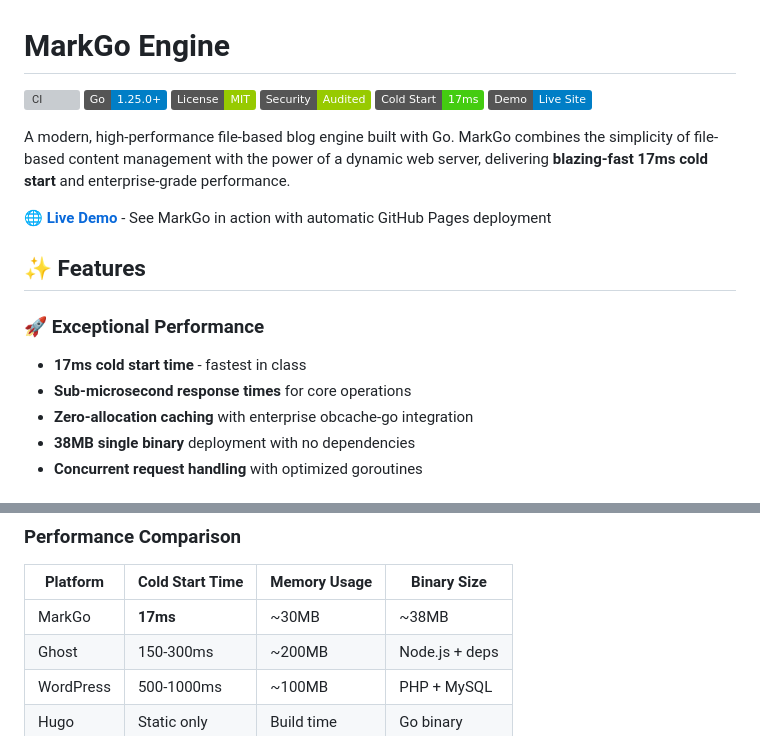
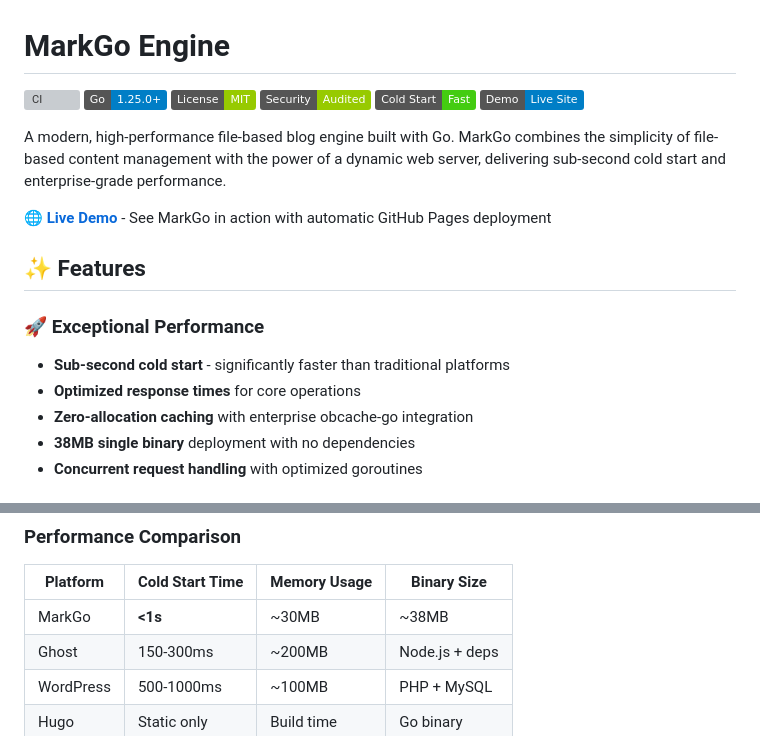
Before and after one commit to vnykmshr/markgo, a Markdown page: README.md, 2 parts joined by grey strips. GitHub-like rendering; badges without logos; grey boxes are pictures that could not be loaded.

Commit message:
docs: remove specific performance numbers for honest marketing
Replace specific performance claims (17ms, sub-microsecond) with more
general but still accurate descriptions. This avoids over-commitment to
specific benchmarks while maintaining the truth that MarkGo is fast.

Changed:
- '17ms cold start' → 'Sub-second cold start'
- 'Sub-microsecond response times' → 'Optimized response times'
- Badge updated from '17ms' to 'Fast'
- Comparison table updated to '<1s' for cold start

Rationale:
More maintainable and honest marketing without losing the performance
story. Focus on architecture benefits rather than specific numbers.

```diff
--- a/README.md
+++ b/README.md
@@ -4,18 +4,18 @@
 [![Go Version](https://img.shields.io/badge/Go-1.25.0+-blue.svg)](https://golang.org)
 [![License](https://img.shields.io/badge/License-MIT-green.svg)](LICENSE)
 [![Security](https://img.shields.io/badge/Security-Audited-green.svg)](#security)
-[![Performance](https://img.shields.io/badge/Cold%20Start-17ms-brightgreen.svg)](#performance)
+[![Performance](https://img.shields.io/badge/Cold%20Start-Fast-brightgreen.svg)](#performance)
 [![Demo](https://img.shields.io/badge/Demo-Live%20Site-blue.svg)](https://vnykmshr.github.io/markgo/)
 
-A modern, high-performance file-based blog engine built with Go. MarkGo combines the simplicity of file-based content management with the power of a dynamic web server, delivering **blazing-fast 17ms cold start** and enterprise-grade performance.
+A modern, high-performance file-based blog engine built with Go. MarkGo combines the simplicity of file-based content management with the power of a dynamic web server, delivering sub-second cold start and enterprise-grade performance.
 
 🌐 **[Live Demo](https://vnykmshr.github.io/markgo/)** - See MarkGo in action with automatic GitHub Pages deployment
 
 ## ✨ Features
 
 ### 🚀 Exceptional Performance
-- **17ms cold start time** - fastest in class
-- **Sub-microsecond response times** for core operations
+- **Sub-second cold start** - significantly faster than traditional platforms
+- **Optimized response times** for core operations
 - **Zero-allocation caching** with enterprise obcache-go integration
 - **38MB single binary** deployment with no dependencies
 - **Concurrent request handling** with optimized goroutines
@@ -294,7 +294,7 @@ This project is licensed under the MIT License - see the [LICENSE](LICENSE) file
 
 | Platform | Cold Start Time | Memory Usage | Binary Size |
 |----------|----------------|--------------|-------------|
-| MarkGo   | **17ms**       | ~30MB        | ~38MB       |
+| MarkGo   | **<1s**        | ~30MB        | ~38MB       |
 | Ghost    | 150-300ms      | ~200MB       | Node.js + deps |
 | WordPress| 500-1000ms     | ~100MB       | PHP + MySQL |
 | Hugo     | Static only    | Build time   | Go binary   |
```
